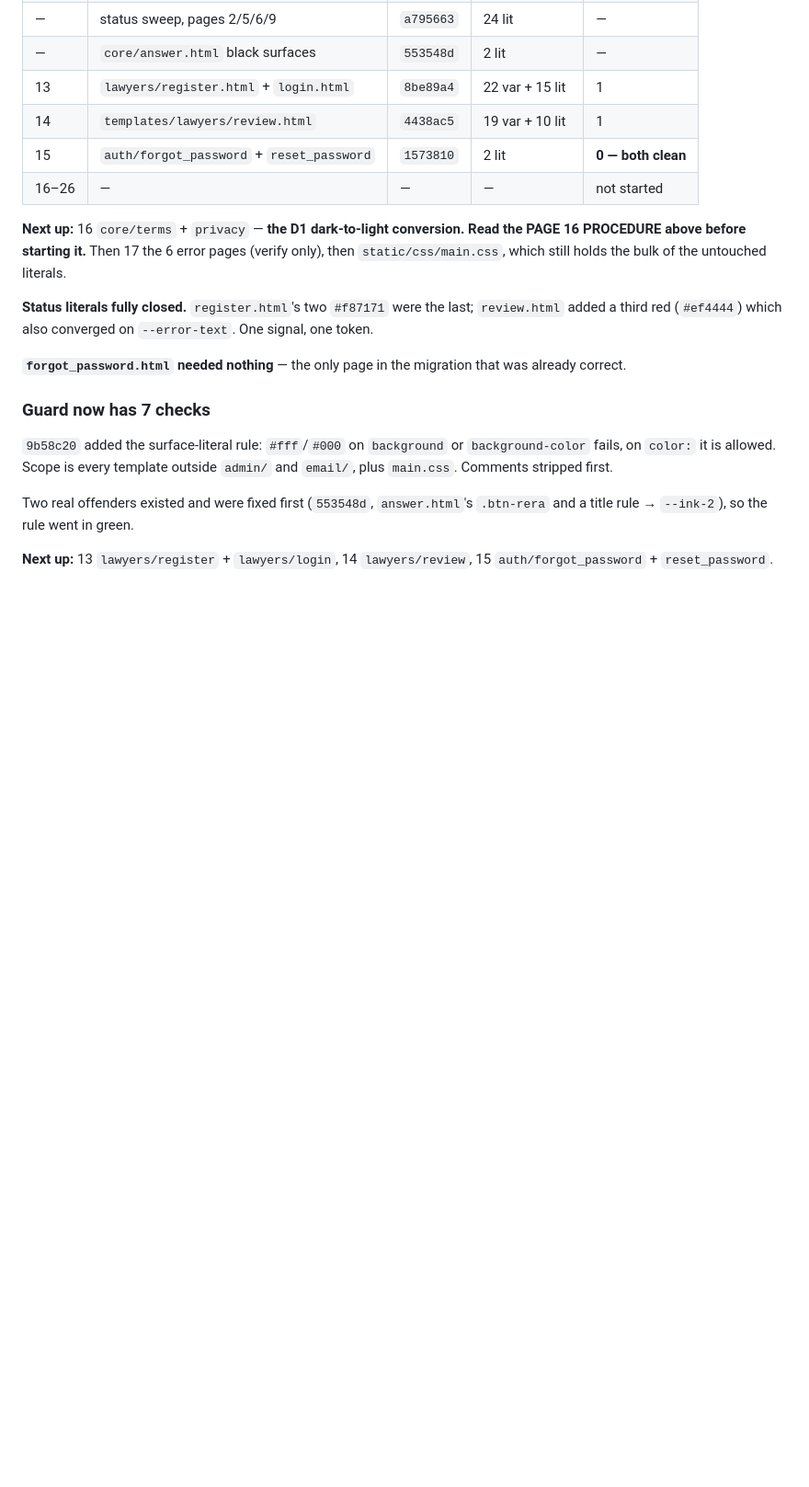
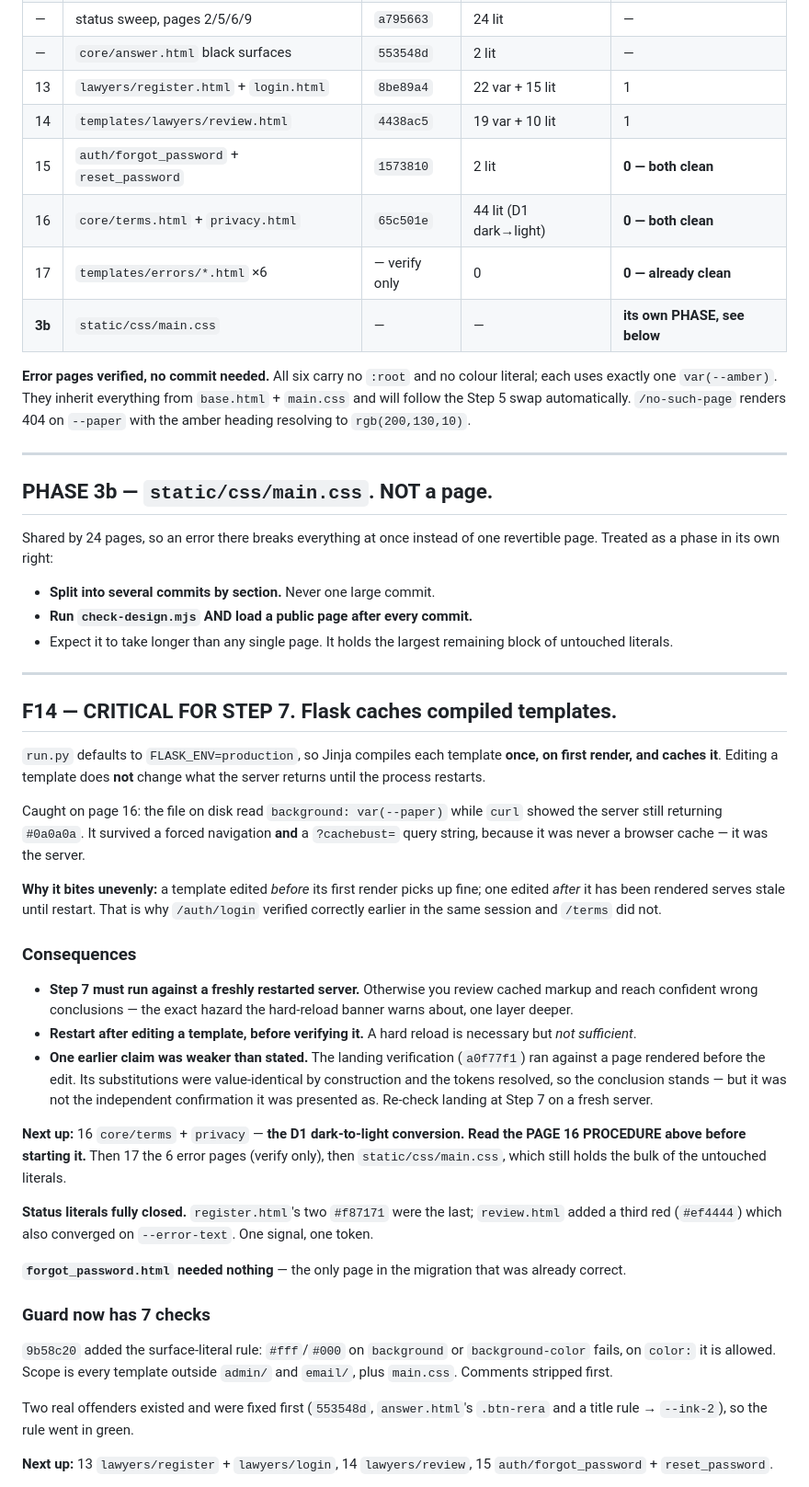
Before and after one commit to gayann-au/rentritz, a Markdown page: DESIGN_MIGRATION.md, the part around the change. Shown at 92% size. GitHub-like rendering; blank space fills up the shorter version.

Commit message:
docs(design): log page 16, error pages, Phase 3b and F14
Page 16 (65c501e) and the 6 error pages logged. Error pages need no commit -
no :root, no literals, one var(--amber) each; verified 404 renders on --paper.

main.css recorded as PHASE 3b rather than page 26: shared by 24 pages, so it
is split into several commits by section, with the guard and a live page load
after each.

F14, critical for Step 7: Flask runs with FLASK_ENV=production, so Jinja
compiles each template once and caches it. A template edit is invisible until
the process restarts - it survived both a forced navigation and a cachebust
query string. Step 7 must run against a freshly restarted server.

Also corrects the record: the landing verification in a0f77f1 ran against a
page rendered before the edit, so it was not the independent confirmation it
was presented as. The substitutions were value-identical by construction so
the conclusion stands, but landing should be re-checked at Step 7.

```diff
--- a/DESIGN_MIGRATION.md
+++ b/DESIGN_MIGRATION.md
@@ -544,7 +544,58 @@ Pause for review after every 3 ticked pages.
 | 13 | `lawyers/register.html` + `login.html` | `8be89a4` | 22 var + 15 lit | 1 |
 | 14 | `templates/lawyers/review.html` | `4438ac5` | 19 var + 10 lit | 1 |
 | 15 | `auth/forgot_password` + `reset_password` | `1573810` | 2 lit | **0 — both clean** |
-| 16–26 | — | — | — | not started |
+| 16 | `core/terms.html` + `privacy.html` | `65c501e` | 44 lit (D1 dark→light) | **0 — both clean** |
+| 17 | `templates/errors/*.html` ×6 | — verify only | 0 | **0 — already clean** |
+| **3b** | `static/css/main.css` | — | — | **its own PHASE, see below** |
+
+**Error pages verified, no commit needed.** All six carry no `:root` and no
+colour literal; each uses exactly one `var(--amber)`. They inherit everything
+from `base.html` + `main.css` and will follow the Step 5 swap automatically.
+`/no-such-page` renders 404 on `--paper` with the amber heading resolving to
+`rgb(200,130,10)`.
+
+---
+
+## PHASE 3b — `static/css/main.css`. NOT a page.
+
+Shared by 24 pages, so an error there breaks everything at once instead of one
+revertible page. Treated as a phase in its own right:
+
+- **Split into several commits by section.** Never one large commit.
+- **Run `check-design.mjs` AND load a public page after every commit.**
+- Expect it to take longer than any single page. It holds the largest remaining
+  block of untouched literals.
+
+---
+
+## F14 — CRITICAL FOR STEP 7. Flask caches compiled templates.
+
+`run.py` defaults to `FLASK_ENV=production`, so Jinja compiles each template
+**once, on first render, and caches it**. Editing a template does **not** change
+what the server returns until the process restarts.
+
+Caught on page 16: the file on disk read `background: var(--paper)` while
+`curl` showed the server still returning `#0a0a0a`. It survived a forced
+navigation **and** a `?cachebust=` query string, because it was never a browser
+cache — it was the server.
+
+**Why it bites unevenly:** a template edited *before* its first render picks up
+fine; one edited *after* it has been rendered serves stale until restart. That
+is why `/auth/login` verified correctly earlier in the same session and `/terms`
+did not.
+
+### Consequences
+
+- **Step 7 must run against a freshly restarted server.** Otherwise you review
+  cached markup and reach confident wrong conclusions — the exact hazard the
+  hard-reload banner warns about, one layer deeper.
+- **Restart after editing a template, before verifying it.** A hard reload is
+  necessary but *not sufficient*.
+- **One earlier claim was weaker than stated.** The landing verification
+  (`a0f77f1`) ran against a page rendered before the edit. Its substitutions
+  were value-identical by construction and the tokens resolved, so the
+  conclusion stands — but it was not the independent confirmation it was
+  presented as. Re-check landing at Step 7 on a fresh server.
 
 **Next up:** 16 `core/terms` + `privacy` — **the D1 dark-to-light conversion.
 Read the PAGE 16 PROCEDURE above before starting it.** Then 17 the 6 error
```
Also changed, not shown: DESIGN_EYEBALL.md (+6 -2 lines).
